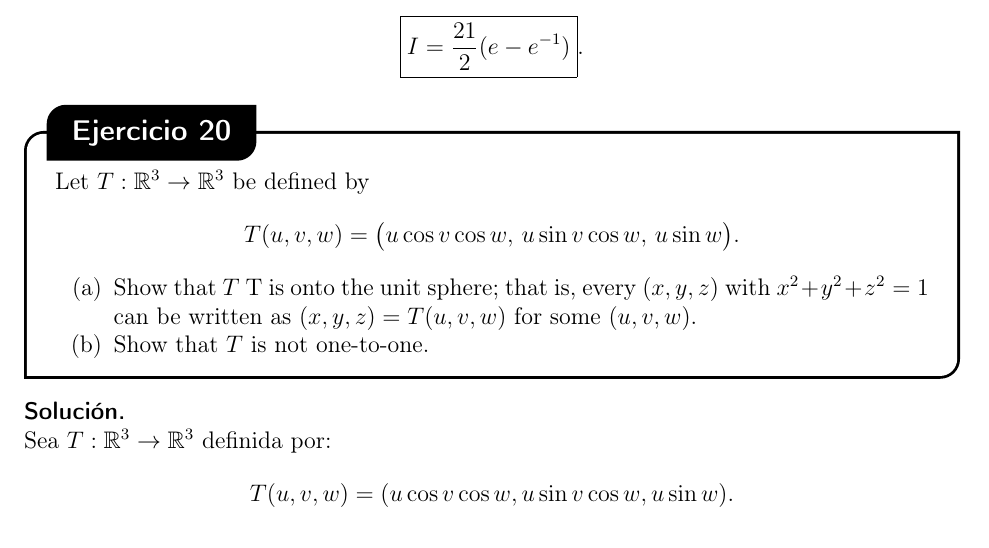
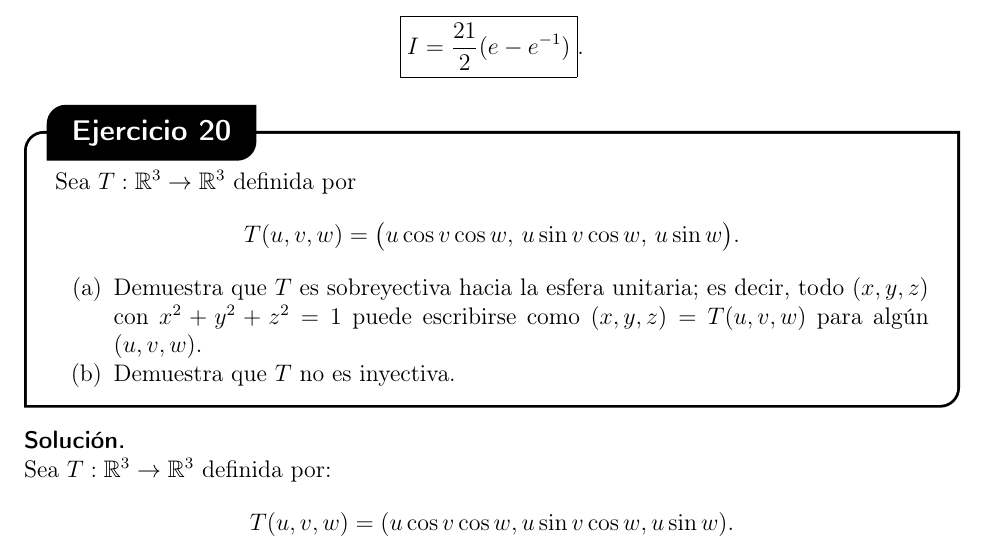
Before and after one commit to sav1209/calculo3-tercer-parcial, a LaTeX document (main.tex, which reads ejercicios/ejercicio-20.tex): part of page 36 of 76, cut so that both start at the same text. Compiled offline with pdfLaTeX.

Commit message:
ejercicio-20.tex

```diff
--- a/ejercicios/ejercicio-20.tex
+++ b/ejercicios/ejercicio-20.tex
@@ -1,9 +1,9 @@
-Let \( T : \mathbb{R}^3 \to \mathbb{R}^3 \) be defined by
+Sea \( T : \mathbb{R}^3 \to \mathbb{R}^3 \) definida por
 \[
 T(u, v, w) = \big(u \cos v \cos w, \, u \sin v \cos w, \, u \sin w\big).
 \]
 
 \begin{enumerate}
-    \item[(a)]  Show that \( T \) T is onto the unit sphere; that is, every \( (x, y, z) \) with \( x^2 + y^2 + z^2 = 1 \) can be written as \( (x, y, z) = T(u, v, w) \) for some \( (u, v, w) \).
-    \item[(b)]  Show that \( T \) is not one-to-one.
+    \item[(a)] Demuestra que \( T \) es sobreyectiva hacia la esfera unitaria; es decir, todo \( (x, y, z) \) con \( x^2 + y^2 + z^2 = 1 \) puede escribirse como \( (x, y, z) = T(u, v, w) \) para algún \( (u, v, w) \).
+    \item[(b)] Demuestra que \( T \) no es inyectiva.
 \end{enumerate}
```
